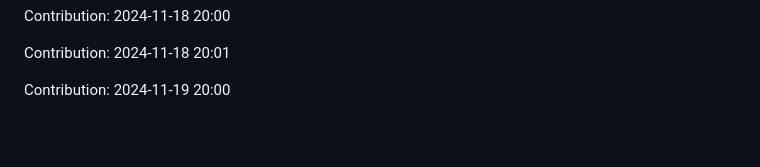
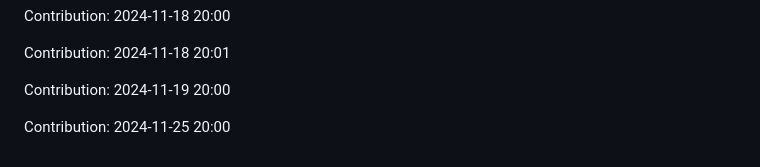
Before and after one commit to sooskesia/Google-Jobs-Schema-Generator, a Markdown page: README.md, the part around the change. Drawn GitHub-style; blank space fills up the shorter version.

Commit message:
"Contribution: 2024-11-25 20:00"

```diff
--- a/README.md
+++ b/README.md
@@ -501,3 +501,5 @@ Contribution: 2024-11-18 20:00
 Contribution: 2024-11-18 20:01
 
 Contribution: 2024-11-19 20:00
+
+Contribution: 2024-11-25 20:00
```
